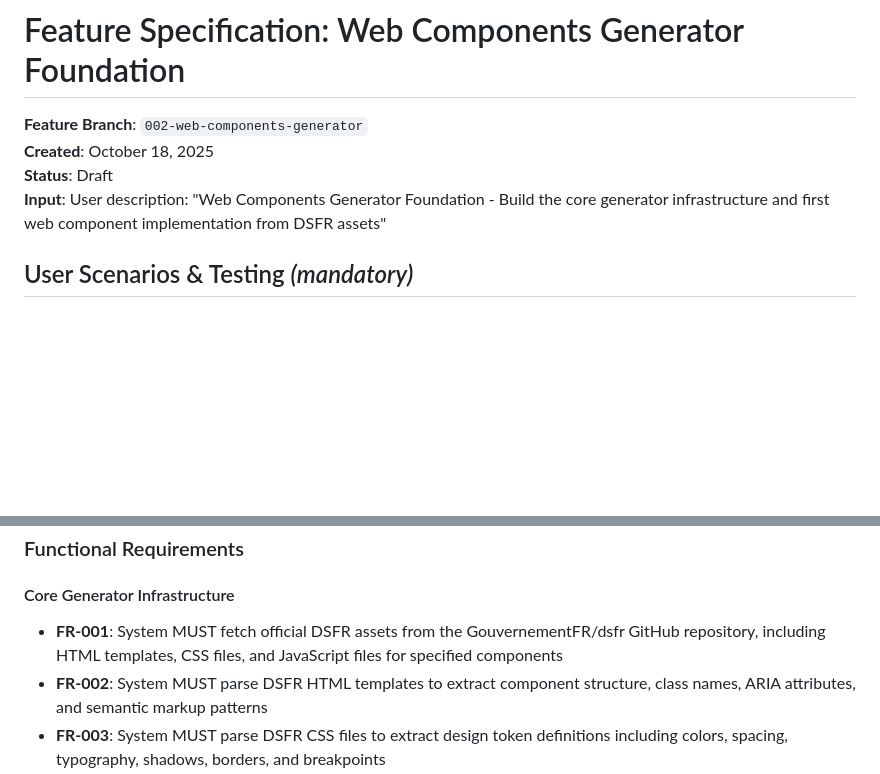
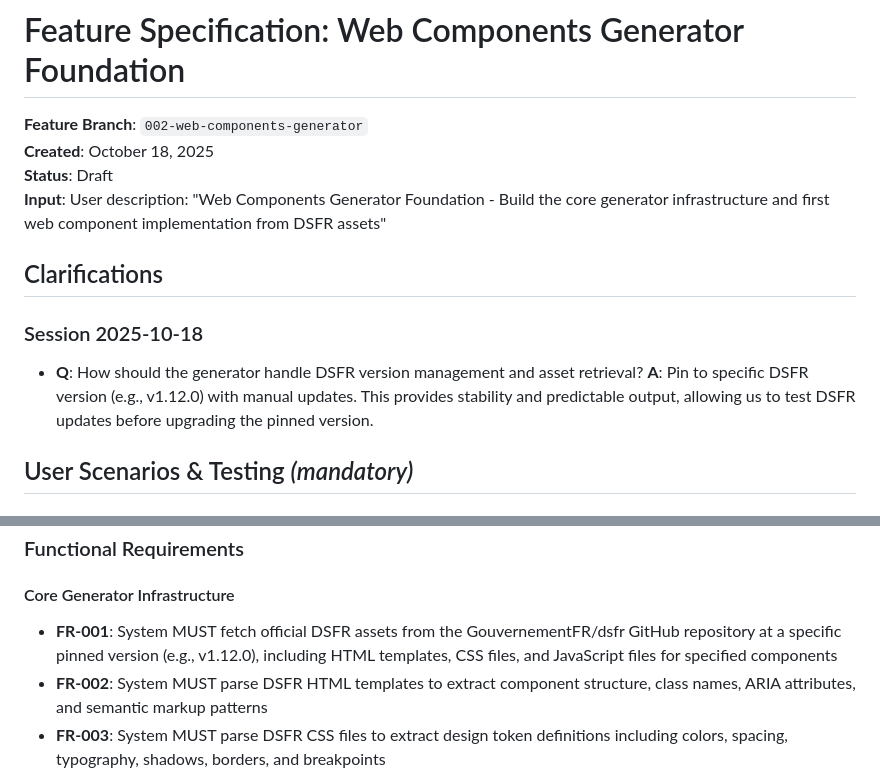
Before and after one commit to betagouv/dsfr-kit, a Markdown page: specs/002-web-components-generator/spec.md, 2 parts joined by grey strips. Rendered like a GitHub page; blank space fills up the shorter version.

Commit message:
feat(spec): Add clarification for DSFR version management strategy
- Clarify DSFR asset retrieval strategy: pin to specific version (e.g., v1.12.0)
- Update FR-001 to reflect pinned version approach
- Rationale: Provides stability, predictable output, and controlled DSFR updates

```diff
--- a/specs/002-web-components-generator/spec.md
+++ b/specs/002-web-components-generator/spec.md
@@ -4,6 +4,12 @@
 **Created**: October 18, 2025
 **Status**: Draft
 **Input**: User description: "Web Components Generator Foundation - Build the core generator infrastructure and first web component implementation from DSFR assets"
+
+## Clarifications
+
+### Session 2025-10-18
+
+- **Q**: How should the generator handle DSFR version management and asset retrieval? **A**: Pin to specific DSFR version (e.g., v1.12.0) with manual updates. This provides stability and predictable output, allowing us to test DSFR updates before upgrading the pinned version.
 
 ## User Scenarios & Testing *(mandatory)*
 
@@ -95,7 +101,7 @@ As a component library developer, I need generated web components to be automati
 
 #### Core Generator Infrastructure
 
-- **FR-001**: System MUST fetch official DSFR assets from the GouvernementFR/dsfr GitHub repository, including HTML templates, CSS files, and JavaScript files for specified components
+- **FR-001**: System MUST fetch official DSFR assets from the GouvernementFR/dsfr GitHub repository at a specific pinned version (e.g., v1.12.0), including HTML templates, CSS files, and JavaScript files for specified components
 - **FR-002**: System MUST parse DSFR HTML templates to extract component structure, class names, ARIA attributes, and semantic markup patterns
 - **FR-003**: System MUST parse DSFR CSS files to extract design token definitions including colors, spacing, typography, shadows, borders, and breakpoints
 - **FR-004**: System MUST analyze DSFR JavaScript files to identify component behaviors including event handlers, state management, DOM manipulations, and accessibility features
```
